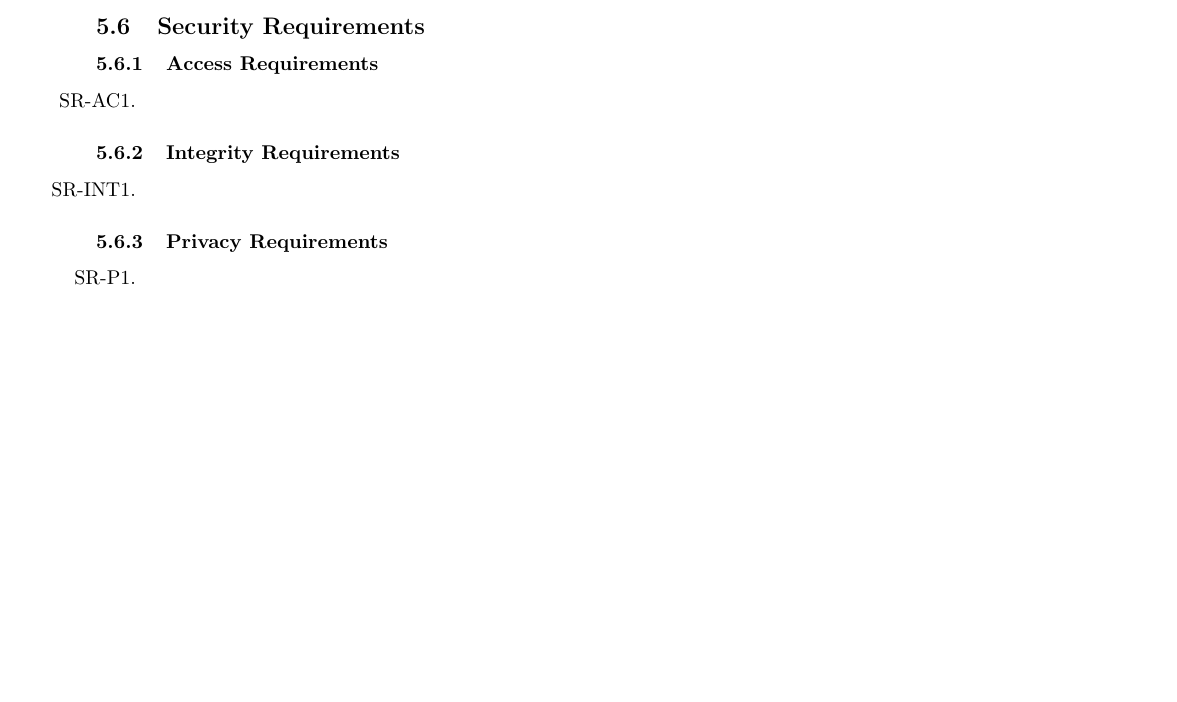
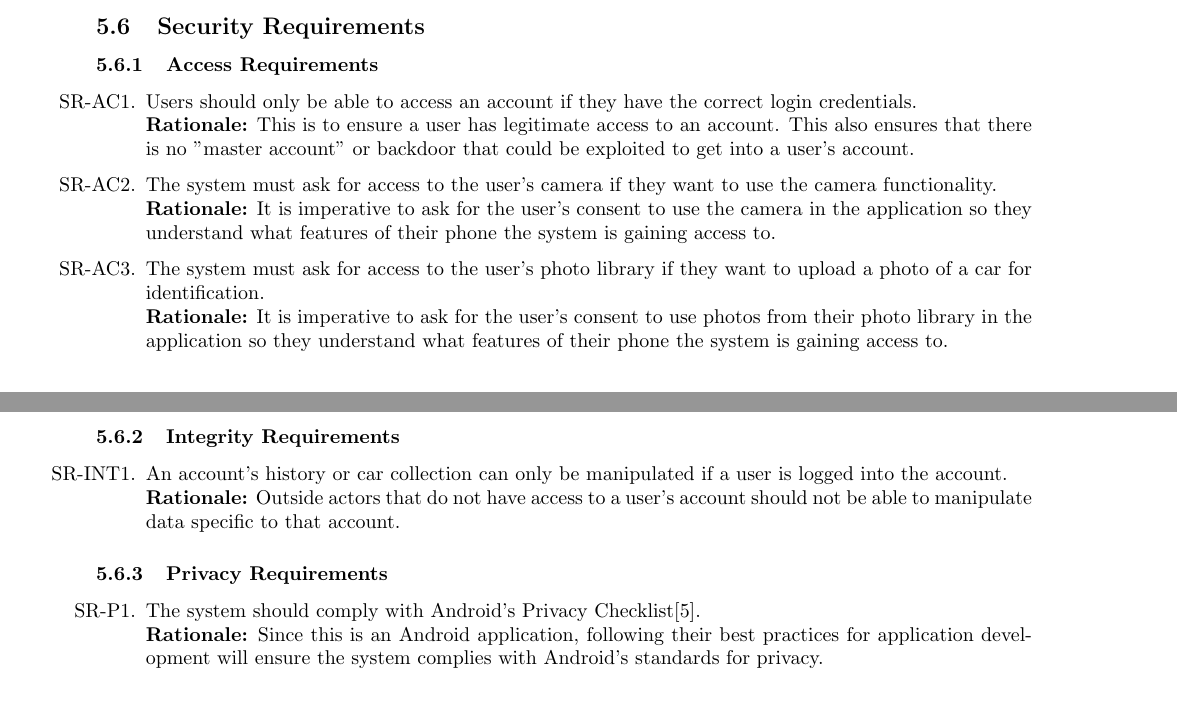
Before and after one commit to HashBukhtiar/RideRecon, a LaTeX document (D1/SE3A04_D1_Group8.tex): part of page 18 of 19 before the commit and two parts of pages 18 and 19 of 19 after it, the two joined at a grey line, cut so that both start at the same text, the shorter picture padded with empty space. Compiled offline with pdfLaTeX.

Commit message:
Merging with recent changes from main

```diff
--- a/D1/SE3A04_D1_Group8.tex
+++ b/D1/SE3A04_D1_Group8.tex
@@ -1122,7 +1123,12 @@ There will be 3 modules in the product. Each module focuses on different major f
 \label{ssub:access_requirements}
 % Begin SubSubSection
 \begin{enumerate}[label={SR-AC\arabic*.}]
-    \item
+    \item Users should only be able to access an account if they have the correct login credentials.\\
+    \textbf{Rationale:} This is to ensure a user has legitimate access to an account. This also ensures that there is no "master account" or backdoor that could be exploited to get into a user's account.
+    \item The system must ask for access to the user's camera if they want to use the camera functionality.\\
+    \textbf{Rationale:} It is imperative to ask for the user's consent to use the camera in the application so they understand what features of their phone the system is gaining access to.
+    \item The system must ask for access to the user's photo library if they want to upload a photo of a car for identification.\\
+    \textbf{Rationale:} It is imperative to ask for the user's consent to use photos from their photo library in the application so they understand what features of their phone the system is gaining access to.
 \end{enumerate}
 % End SubSubSection
 
@@ -1130,7 +1136,8 @@ There will be 3 modules in the product. Each module focuses on different major f
 \label{ssub:integrity_requirements}
 % Begin SubSubSection
 \begin{enumerate}[label={SR-INT\arabic*.}]
-    \item
+    \item An account's history or car collection can only be manipulated if a user is logged into the account.\\
+    \textbf{Rationale:} Outside actors that do not have access to a user's account should not be able to manipulate data specific to that account.
 \end{enumerate}
 % End SubSubSection
 
@@ -1138,7 +1145,8 @@ There will be 3 modules in the product. Each module focuses on different major f
 \label{ssub:privacy_requirements}
 % Begin SubSubSection
 \begin{enumerate}[label={SR-P\arabic*.}]
-    \item
+    \item The system should comply with Android's Privacy Checklist[5].\\
+    \textbf{Rationale:} Since this is an Android application, following their best practices for application development will ensure the system complies with Android's standards for privacy.
 \end{enumerate}
 % End SubSubSection
 
```
Also changed, not shown: D1/SE3A04_D1_Group8.pdf, D1/SE3A04_D1_Group8.tex (5 more changed lines).
